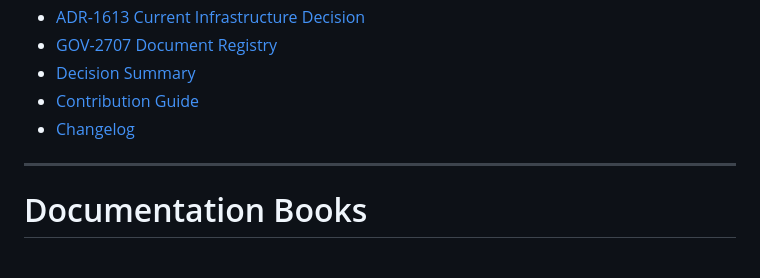
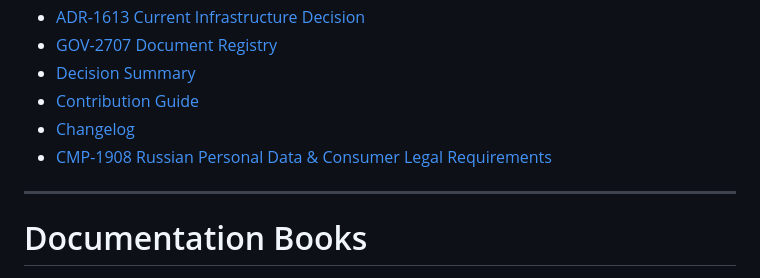
Before and after one commit to arslanMobileDev/shik-roll-platform, a Markdown page: docs/SUMMARY.md, the part around the change. Rendered like a GitHub page.

Commit message:
docs: integrate 152-FZ and public offer requirements

```diff
--- a/docs/SUMMARY.md
+++ b/docs/SUMMARY.md
@@ -26,6 +26,7 @@ SUMMARY является навигационным документом, не
 - [Decision Summary](../DECISIONS.md)
 - [Contribution Guide](../CONTRIBUTING.md)
 - [Changelog](../CHANGELOG.md)
+- [CMP-1908 Russian Personal Data & Consumer Legal Requirements](19-compliance/1908-russian-personal-data-consumer-legal-requirements.md)
 
 ---
 
```
